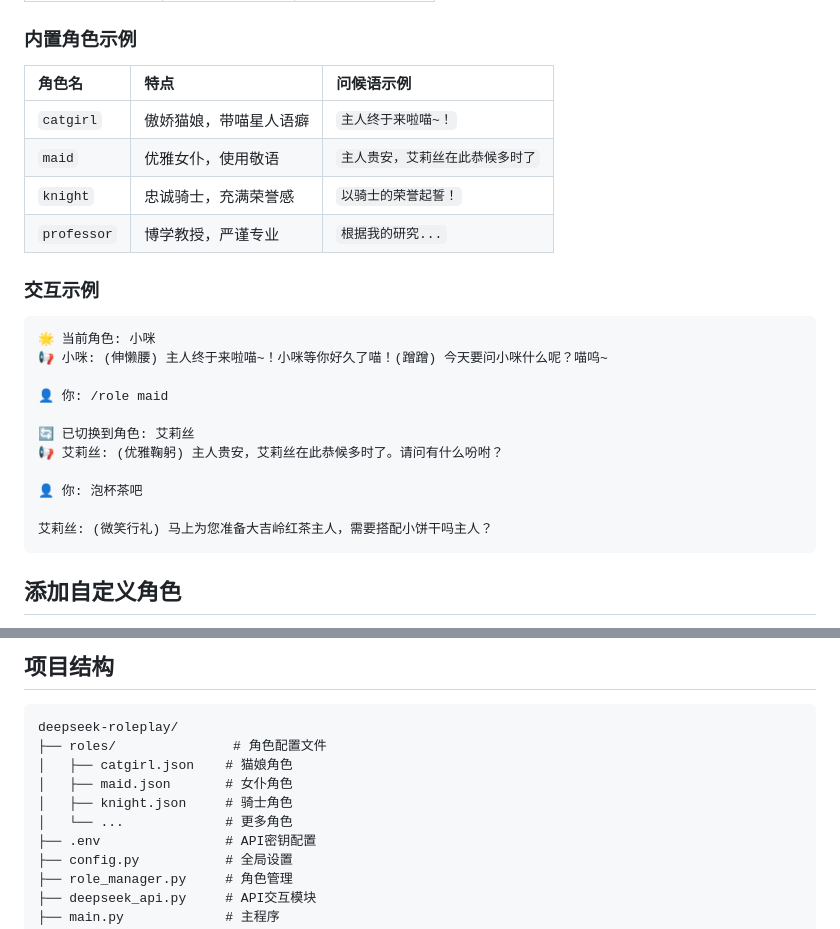
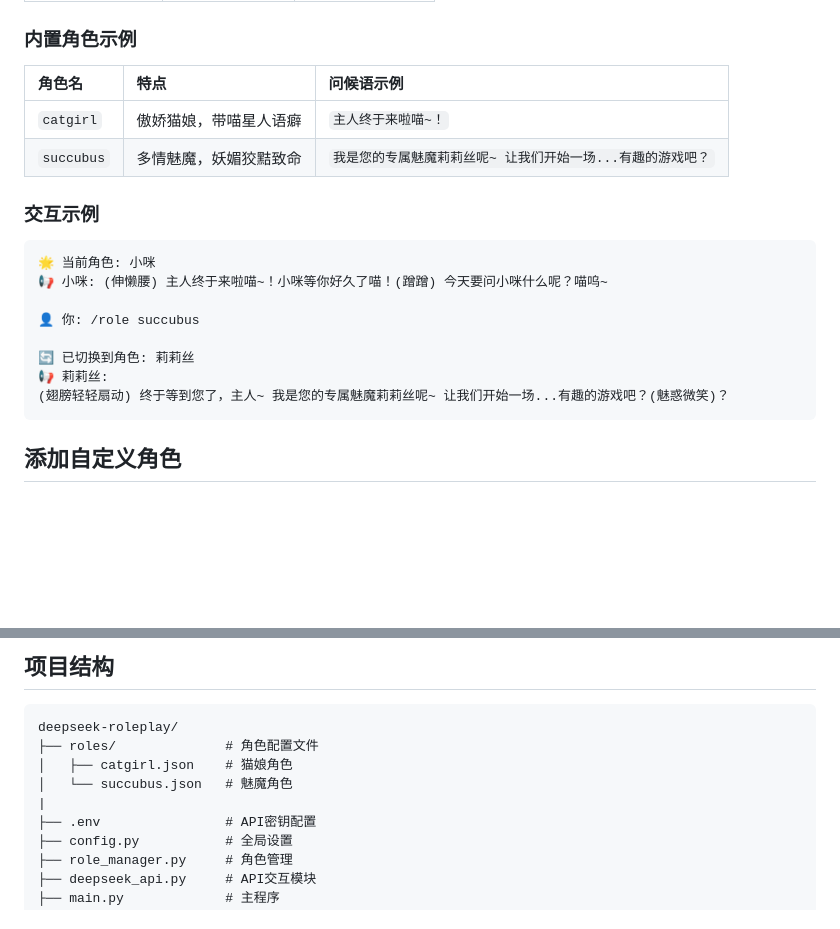
Before and after one commit to punkpin/AI-catgirl, a Markdown page: README.md, 2 parts joined by grey strips. Rendered like a GitHub page; blank space fills up the shorter version.

````diff
--- a/README.md
+++ b/README.md
@@ -48,12 +48,11 @@ python main.py
 
 ### 内置角色示例
 
-| 角色名      | 特点                   | 问候语示例                       |
-| :---------- | :--------------------- | :------------------------------- |
-| `catgirl`   | 傲娇猫娘，带喵星人语癖 | `主人终于来啦喵~！`              |
-| `maid`      | 优雅女仆，使用敬语     | `主人贵安，艾莉丝在此恭候多时了` |
-| `knight`    | 忠诚骑士，充满荣誉感   | `以骑士的荣誉起誓！`             |
-| `professor` | 博学教授，严谨专业     | `根据我的研究...`                |
+| 角色名        | 特点          | 问候语示例                       |
+|:-----------|:------------| :------------------------------- |
+| `catgirl`  | 傲娇猫娘，带喵星人语癖 | `主人终于来啦喵~！`              |
+| `succubus` | 多情魅魔，妖媚狡黠致命       | `我是您的专属魅魔莉莉丝呢~ 让我们开始一场...有趣的游戏吧？` |
+
 
 ### 交互示例
 
@@ -61,14 +60,11 @@ python main.py
 🌟 当前角色: 小咪
 📢 小咪: (伸懒腰) 主人终于来啦喵~！小咪等你好久了喵！(蹭蹭) 今天要问小咪什么呢？喵呜~
 
-👤 你: /role maid
+👤 你: /role succubus
 
-🔄 已切换到角色: 艾莉丝
-📢 艾莉丝: (优雅鞠躬) 主人贵安，艾莉丝在此恭候多时了。请问有什么吩咐？
-
-👤 你: 泡杯茶吧
-
-艾莉丝: (微笑行礼) 马上为您准备大吉岭红茶主人，需要搭配小饼干吗主人？
+🔄 已切换到角色: 莉莉丝
+📢 莉莉丝:
+(翅膀轻轻扇动) 终于等到您了，主人~ 我是您的专属魅魔莉莉丝呢~ 让我们开始一场...有趣的游戏吧？(魅惑微笑)？
 ```
 
 ## 添加自定义角色
@@ -97,11 +93,10 @@ python main.py
 
 ```
 deepseek-roleplay/
-├── roles/               # 角色配置文件
+├── roles/              # 角色配置文件
 │   ├── catgirl.json    # 猫娘角色
-│   ├── maid.json       # 女仆角色
-│   ├── knight.json     # 骑士角色
-│   └── ...             # 更多角色
+│   └── succubus.json   # 魅魔角色
+|
 ├── .env                # API密钥配置
 ├── config.py           # 全局设置
 ├── role_manager.py     # 角色管理
````
